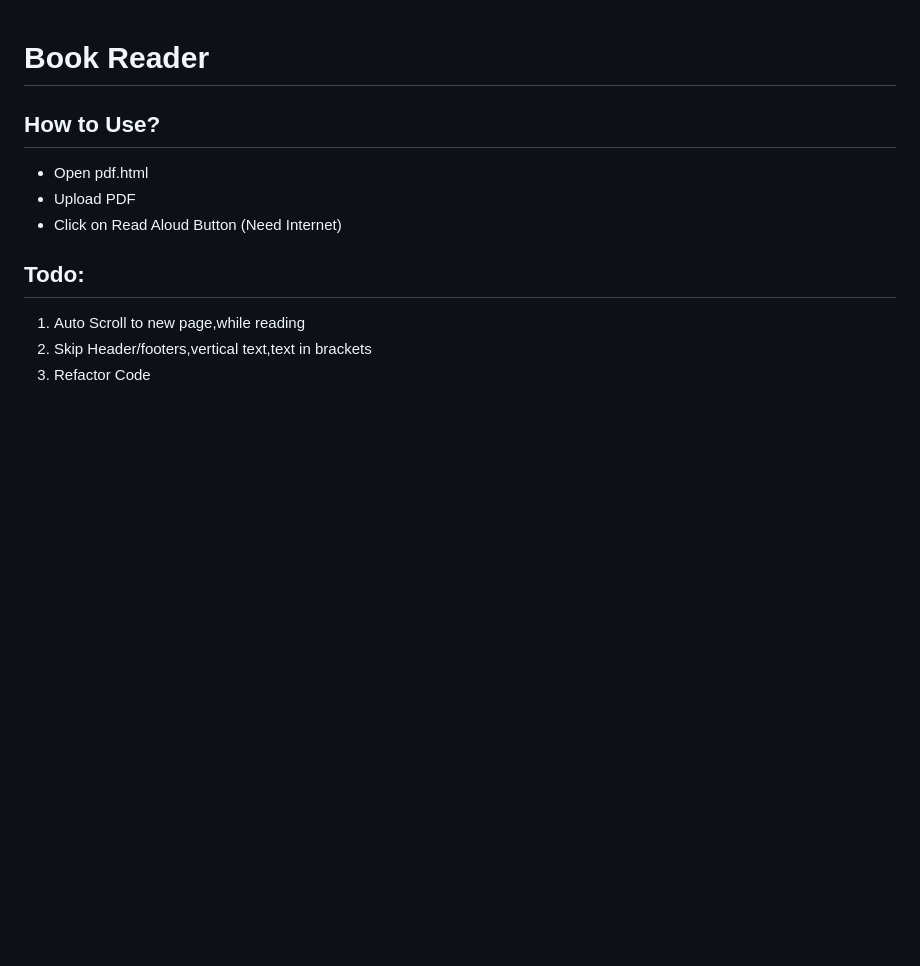
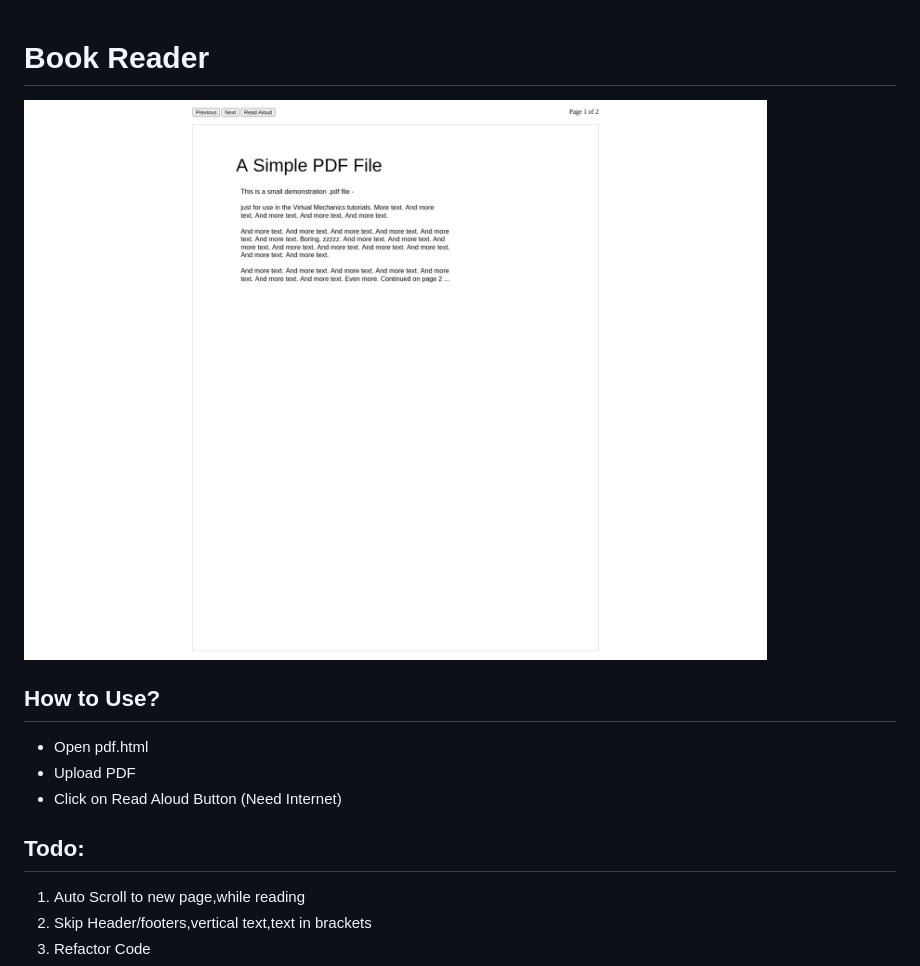
Before and after one commit to Harsh-0-7/PDF-Reader, a Markdown page: readme.md, the part around the change. Rendered like a GitHub page; pictures changed too: Demo.jpeg (added); blank space fills up the shorter version.

```diff
--- a/readme.md
+++ b/readme.md
@@ -1,4 +1,6 @@
 # Book Reader
+
+![Demo Image](Demo.jpeg)
 
 ## How to Use?
 
```
